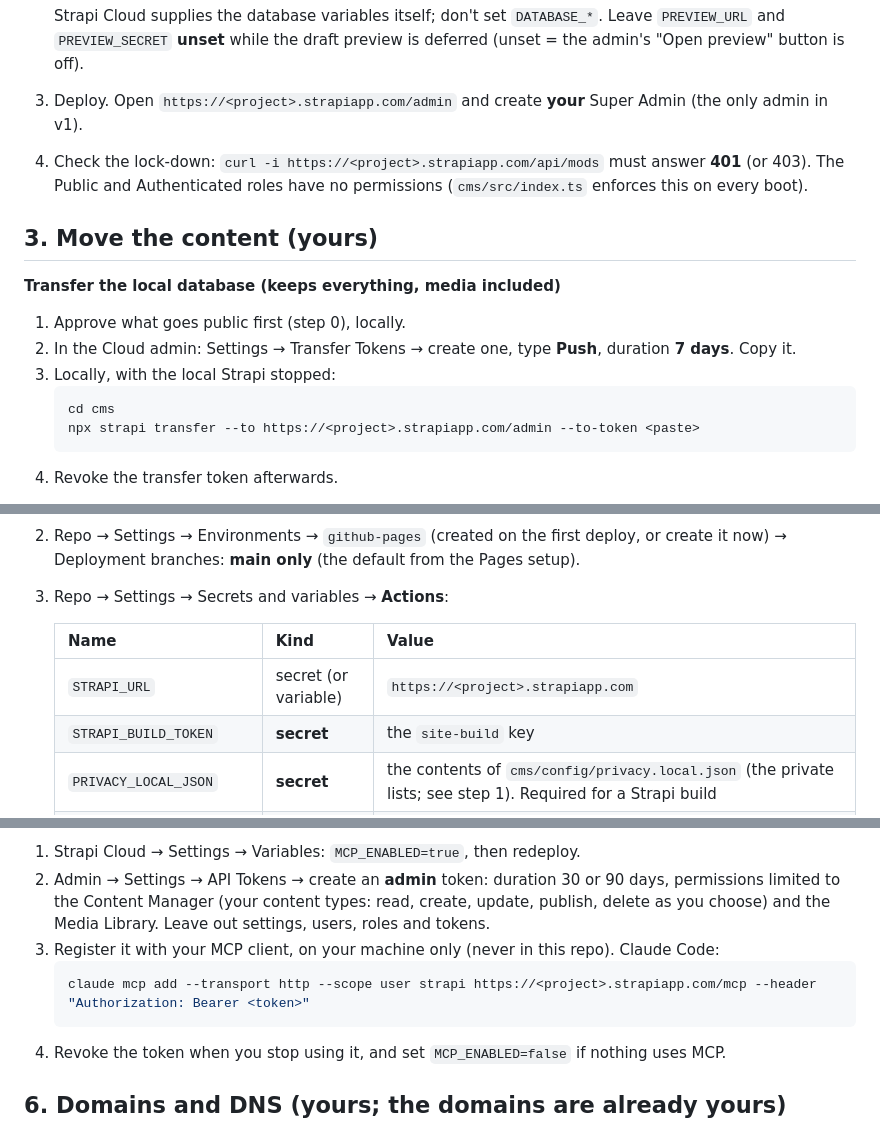
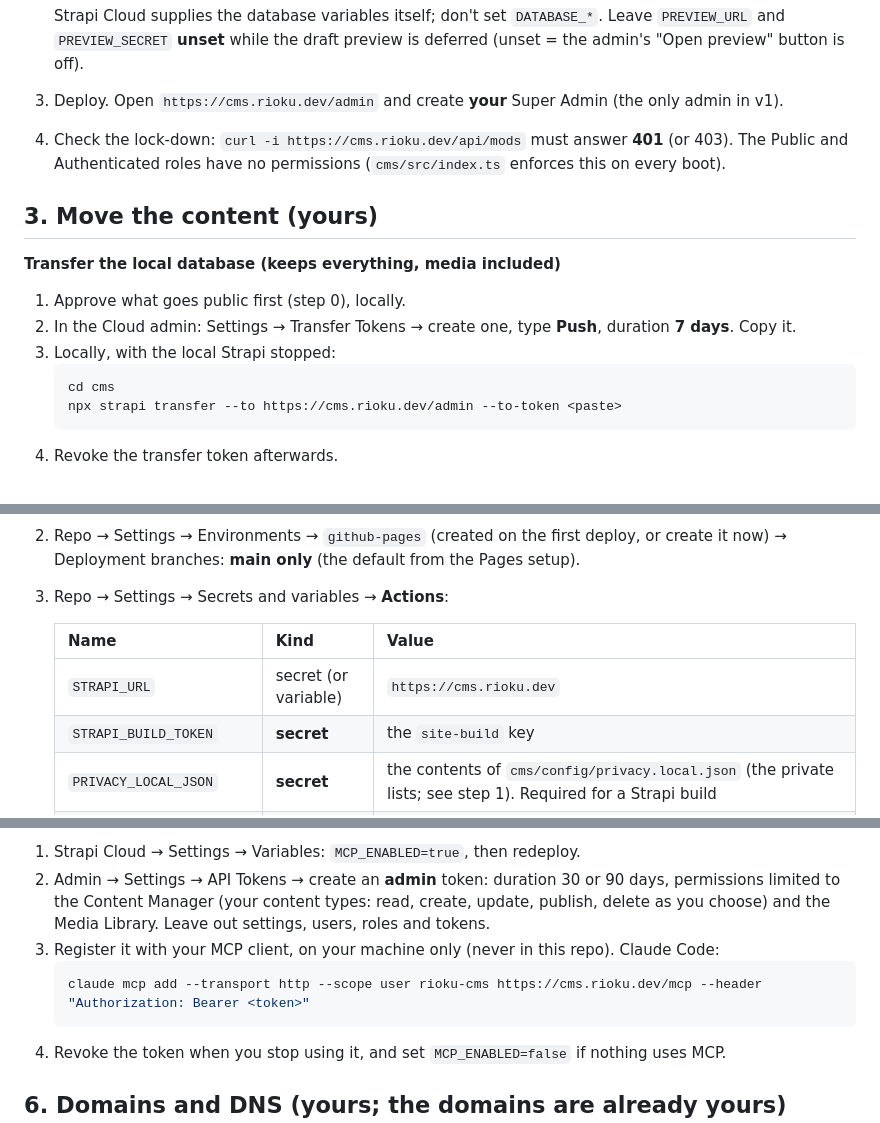
Before and after one commit to riokulabs/riokulabs-site, a Markdown page: DEPLOY.md, 3 parts joined by grey strips. Drawn GitHub-style.

Commit message:
docs(deploy): CMS on cms.rioku.dev, MCP server named rioku-cms
Signed-off-by: derrickmehaffy <derrickmehaffy@gmail.com>

````diff
--- a/DEPLOY.md
+++ b/DEPLOY.md
@@ -123,8 +123,8 @@ The `riokulabs` organisation exists; treat it as empty (old repos are being arch
 
    Strapi Cloud supplies the database variables itself; don't set `DATABASE_*`. Leave `PREVIEW_URL` and
    `PREVIEW_SECRET` **unset** while the draft preview is deferred (unset = the admin's "Open preview" button is off).
-3. Deploy. Open `https://<project>.strapiapp.com/admin` and create **your** Super Admin (the only admin in v1).
-4. Check the lock-down: `curl -i https://<project>.strapiapp.com/api/mods` must answer **401** (or 403). The Public and
+3. Deploy. Open `https://cms.rioku.dev/admin` and create **your** Super Admin (the only admin in v1).
+4. Check the lock-down: `curl -i https://cms.rioku.dev/api/mods` must answer **401** (or 403). The Public and
    Authenticated roles have no permissions (`cms/src/index.ts` enforces this on every boot).
 
 ## 3. Move the content (yours)
@@ -135,7 +135,7 @@ The `riokulabs` organisation exists; treat it as empty (old repos are being arch
 3. Locally, with the local Strapi stopped:
    ```bash
    cd cms
-   npx strapi transfer --to https://<project>.strapiapp.com/admin --to-token <paste>
+   npx strapi transfer --to https://cms.rioku.dev/admin --to-token <paste>
    ```
 4. Revoke the transfer token afterwards.
 
@@ -155,7 +155,7 @@ Then in the Cloud admin, Settings → API Tokens:
 
    | Name | Kind | Value |
    |---|---|---|
-   | `STRAPI_URL` | secret (or variable) | `https://<project>.strapiapp.com` |
+   | `STRAPI_URL` | secret (or variable) | `https://cms.rioku.dev` |
    | `STRAPI_BUILD_TOKEN` | **secret** | the `site-build` key |
    | `PRIVACY_LOCAL_JSON` | **secret** | the contents of `cms/config/privacy.local.json` (the private lists; see step 1). Required for a Strapi build |
    | `SITE_URL` | variable | `https://rioku.dev` (until DNS is live, `https://riokulabs.github.io/riokulabs-site` works for a look; unset = `https://rioku.dev`) |
@@ -238,7 +238,7 @@ site.
    Leave out settings, users, roles and tokens.
 3. Register it with your MCP client, on your machine only (never in this repo). Claude Code:
    ```bash
-   claude mcp add --transport http --scope user strapi https://<project>.strapiapp.com/mcp --header "Authorization: Bearer <token>"
+   claude mcp add --transport http --scope user rioku-cms https://cms.rioku.dev/mcp --header "Authorization: Bearer <token>"
    ```
 4. Revoke the token when you stop using it, and set `MCP_ENABLED=false` if nothing uses MCP.
 
````
Also changed, not shown: other parts of DEPLOY.md (+2 -2 lines).
